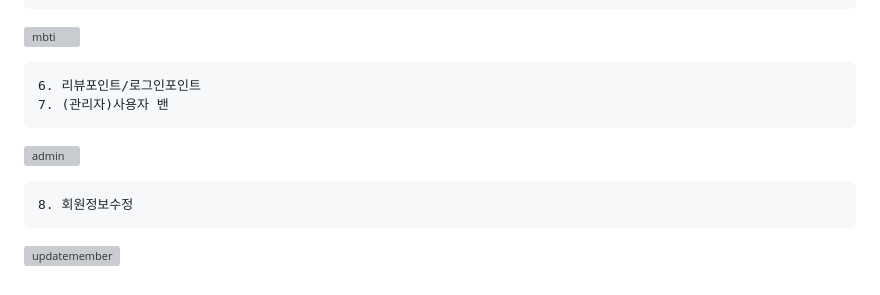
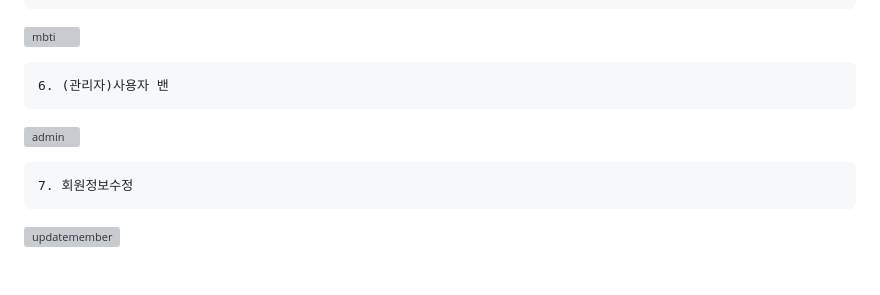
Before and after one commit to youngil1123/newOSOMDOSOM, a Markdown page: README.md, the part around the change printed below. GitHub-like rendering; grey boxes are pictures that could not be loaded.

```diff
--- a/README.md
+++ b/README.md
@@ -73,12 +74,11 @@
 
 
 
-    6. 리뷰포인트/로그인포인트
-    7. (관리자)사용자 밴
+    6. (관리자)사용자 밴
 
    ![admin](https://user-images.githubusercontent.com/117333012/218801528-e0c6bceb-1634-4087-a56b-42e3a5da4d9f.gif)
 
 
-    8. 회원정보수정
+    7. 회원정보수정
 
    ![updatemember](https://user-images.githubusercontent.com/117333012/218804657-48b6b902-5739-4bdd-92e5-21c4d8c95b94.gif)
```
Also changed, not shown: other parts of README.md (+1 -0 lines).
